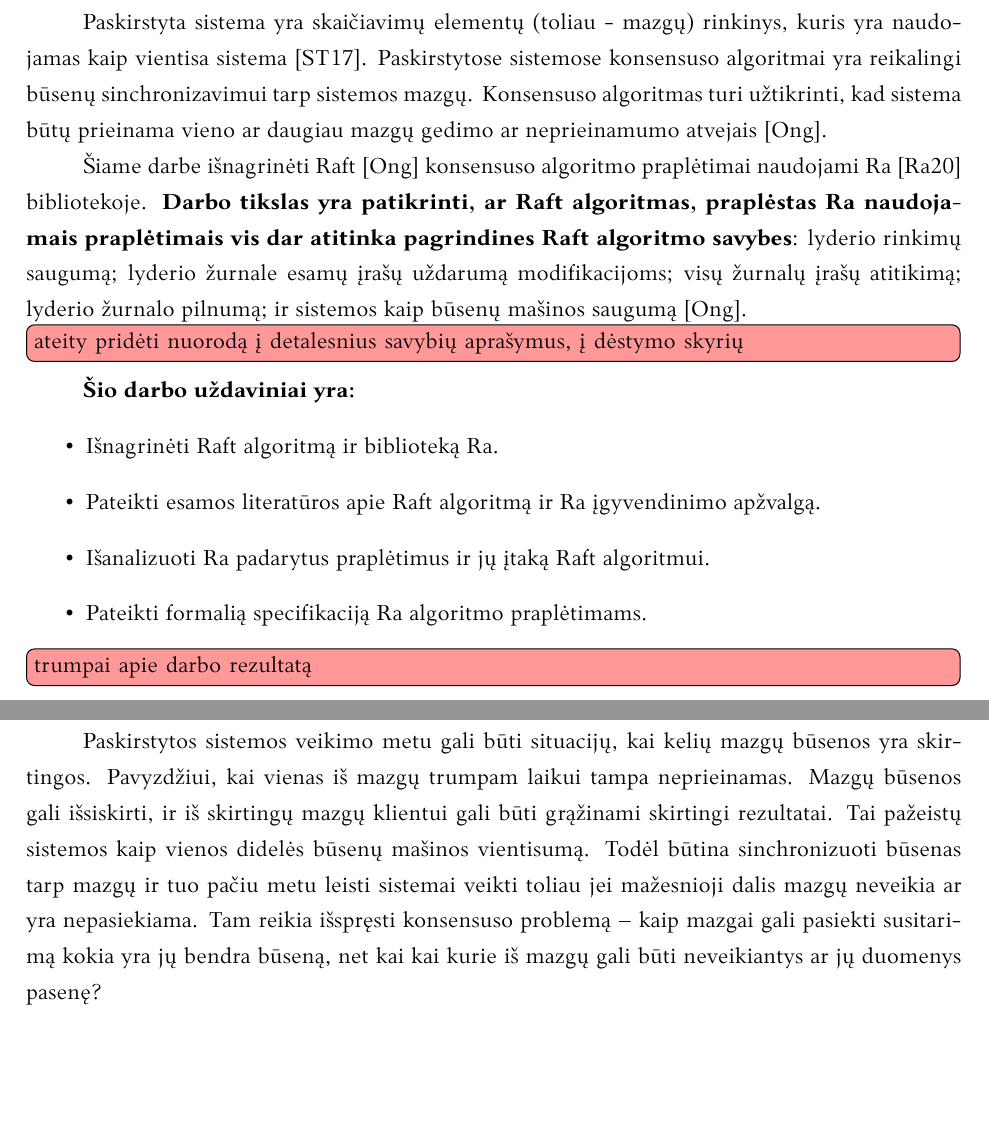
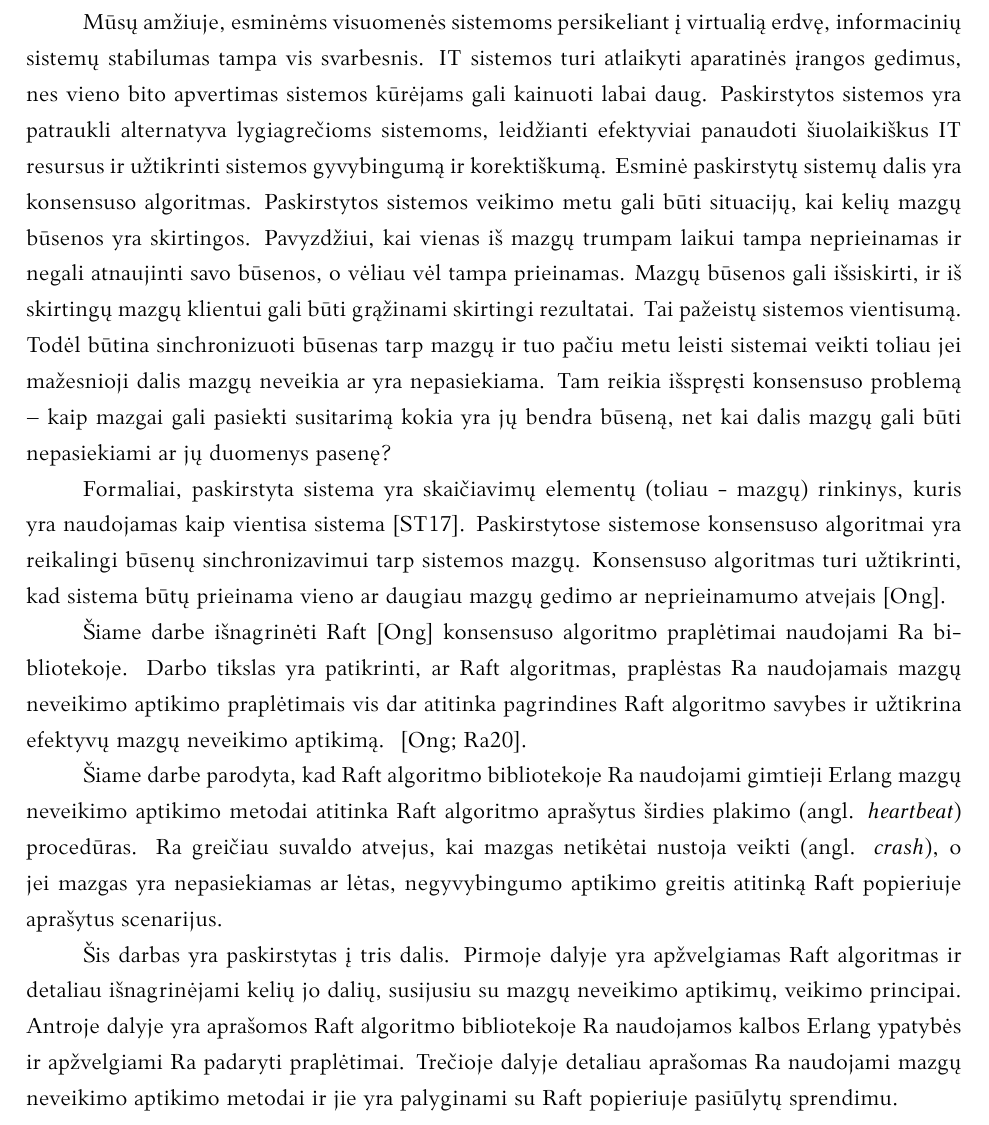
Before and after one commit to EdvardasDlugauskas/Coursework-2020, a LaTeX document (kursinis.tex): two parts of pages 4 and 5 of 13 before the commit and part of page 4 of 12 after it, the two joined at a grey line, cut at the place of the change, the shorter picture padded with empty space. Compiled offline with XeLaTeX; a missing font is replaced by an installed copy or a similar font.

Commit message:
Updates from Overleaf

```diff
--- a/kursinis.tex
+++ b/kursinis.tex
@@ -46,43 +46,22 @@
 \tableofcontents
 
 \sectionnonum{Įvadas}
-%Įvade apibūdinamas darbo tikslas, temos aktualumas ir siekiami rezultatai.
-%Darbo įvadas neturi būti dėstymo santrauka. Įvado apimtis 1–2 puslapiai.
 
-Paskirstyta sistema yra skaičiavimų elementų (toliau - mazgų) rinkinys, kuris yra naudojamas kaip vientisa sistema~\cite{steen_distributed_2017}. Paskirstytose sistemose konsensuso algoritmai yra reikalingi būsenų sinchronizavimui tarp sistemos mazgų. Konsensuso algoritmas turi užtikrinti, kad sistema būtų prieinama vieno ar daugiau mazgų gedimo ar neprieinamumo atvejais~\cite{ongaro_consensus}.
+Mūsų amžiuje, esminėms visuomenės sistemoms persikeliant į virtualią erdvę, informacinių sistemų stabilumas tampa vis svarbesnis. IT sistemos turi atlaikyti aparatinės įrangos gedimus, nes vieno bito apvertimas sistemos kūrėjams gali kainuoti labai daug. Paskirstytos sistemos yra patraukli alternatyva lygiagrečioms sistemoms, leidžianti efektyviai panaudoti šiuolaikiškus IT resursus ir užtikrinti sistemos gyvybingumą ir korektiškumą. Esminė paskirstytų sistemų dalis yra konsensuso algoritmas. Paskirstytos sistemos veikimo metu gali būti situacijų, kai kelių mazgų būsenos yra skirtingos. Pavyzdžiui, kai vienas iš mazgų trumpam laikui tampa neprieinamas ir negali atnaujinti savo būsenos, o vėliau vėl tampa prieinamas. Mazgų būsenos gali išsiskirti, ir iš skirtingų mazgų klientui gali būti grąžinami skirtingi rezultatai. Tai pažeistų sistemos vientisumą. Todėl būtina sinchronizuoti būsenas tarp mazgų ir tuo pačiu metu leisti sistemai veikti toliau jei mažesnioji dalis mazgų neveikia ar yra nepasiekiama. Tam reikia išspręsti konsensuso problemą -- kaip mazgai gali pasiekti susitarimą kokia yra jų bendra būseną, net kai dalis mazgų gali būti nepasiekiami ar jų duomenys pasenę?
 
-Šiame darbe išnagrinėti Raft~\cite{ongaro_consensus} konsensuso algoritmo praplėtimai naudojami Ra~\cite{rabbitmqra} bibliotekoje. \textbf{Darbo tikslas yra patikrinti, ar Raft algoritmas, praplėstas Ra naudojamais praplėtimais vis dar atitinka pagrindines Raft algoritmo savybes}: lyderio rinkimų saugumą; lyderio žurnale esamų įrašų uždarumą modifikacijoms; visų žurnalų įrašų atitikimą; lyderio žurnalo pilnumą; ir sistemos kaip būsenų mašinos saugumą~\cite{ongaro_consensus}. \TD{ateity pridėti nuorodą į detalesnius savybių aprašymus, į dėstymo skyrių}
+Formaliai, paskirstyta sistema yra skaičiavimų elementų (toliau - mazgų) rinkinys, kuris yra naudojamas kaip vientisa sistema~\cite{steen_distributed_2017}. Paskirstytose sistemose konsensuso algoritmai yra reikalingi būsenų sinchronizavimui tarp sistemos mazgų. Konsensuso algoritmas turi užtikrinti, kad sistema būtų prieinama vieno ar daugiau mazgų gedimo ar neprieinamumo atvejais~\cite{ongaro_consensus}.
 
-\textbf{Šio darbo uždaviniai yra:}
-\begin{itemize}
-    \item Išnagrinėti Raft algoritmą ir biblioteką Ra.
-    \item Pateikti esamos literatūros apie Raft algoritmą ir Ra įgyvendinimo apžvalgą.
-    \item Išanalizuoti Ra padarytus praplėtimus ir jų įtaką Raft algoritmui.
-    \item Pateikti formalią specifikaciją Ra algoritmo praplėtimams.
-\end{itemize}
+Šiame darbe išnagrinėti Raft~\cite{ongaro_consensus} konsensuso algoritmo praplėtimai naudojami Ra bibliotekoje. Darbo tikslas yra patikrinti, ar Raft algoritmas, praplėstas Ra naudojamais mazgų neveikimo aptikimo praplėtimais vis dar atitinka pagrindines Raft algoritmo savybes ir užtikrina efektyvų mazgų neveikimo aptikimą. ~\cite{ongaro_consensus, rabbitmqra}.
 
-\TD{trumpai apie darbo rezultatą}
+Šiame darbe parodyta, kad Raft algoritmo bibliotekoje Ra naudojami gimtieji Erlang mazgų neveikimo aptikimo metodai atitinka Raft algoritmo aprašytus širdies plakimo (angl. \textit{heartbeat}) procedūras. Ra greičiau suvaldo atvejus, kai mazgas netikėtai nustoja veikti (angl. \textit{crash}), o jei mazgas yra nepasiekiamas ar lėtas, negyvybingumo aptikimo greitis atitinką Raft popieriuje aprašytus scenarijus.
 
-%Medžiagos darbo tema dėstymo skyriuose pateikiamos nagrinėjamos temos detalės:
-%pradinė medžiaga, jos analizės ir apdorojimo metodai, sprendimų įgyvendinimas,
-%gautų rezultatų apibendrinimas. Šios dalies turinys labai priklauso nuo darbo
-%temos. Skyriai gali turėti poskyrius ir smulkesnes sudėtines dalis, kaip
-%punktus ir papunkčius.
-%
-%Medžiaga turi būti dėstoma aiškiai, pateikiant argumentus. Tekstas dėstomas
-%trečiuoju asmeniu, t.y. \enquote{rašoma} ne „aš manau“, bet „autorius mano“, „autoriaus
-%nuomone“. Reikėtų vengti informacijos nesuteikiančių frazių, pvz., „...kaip jau
-%buvo minėta...“, „...kaip visiems žinoma...“ ir pan., vengti grožinės literatūros
-%ar publicistinio stiliaus, gausių metaforų ar panašių meninės išraiškos
-%priemonių.
+Šis darbas yra paskirstytas į tris dalis. Pirmoje dalyje yra apžvelgiamas Raft algoritmas ir detaliau išnagrinėjami kelių jo dalių, susijusiu su mazgų neveikimo aptikimų, veikimo principai. Antroje dalyje yra aprašomos Raft algoritmo bibliotekoje Ra naudojamos kalbos Erlang ypatybės ir apžvelgiami Ra padaryti praplėtimai. Trečioje dalyje detaliau aprašomas Ra naudojami mazgų neveikimo aptikimo metodai ir jie yra palyginami su Raft popieriuje pasiūlytų sprendimu.
 
 \section{Raft algoritmo apžvalga}
 
 Raft yra grupė algoritmų naudojamų konsensusui pasiekti paskirstytoje sistemoje. Raft korektiškumas yra įrodytas formalia TLA$^+$ specifikacija~\cite{ongaro_consensus} ir naudojimu industrijoje -- Raft naudojamas etcd\footnote{https://etcd.io/}, Consul\footnote{https://www.consul.io/docs/internals/consensus.html} ir CockroachDB\footnote{https://www.cockroachlabs.com/docs/stable/architecture/replication-layer.html} projektuose.
 
 Raft algoritmo kontekste sistema yra būsenų mašina, kuri priima iš klientų komandų įrašus. Kiekvienas įrašas yra komandos, norimos įvykdyti sistemai, aprašymas. Įvykdant komandą, sistema pakeičia savo vidinę būseną ir grąžina klientui rezultatą -- savo atnaujintą būseną ar jos dalį. Atitinkamai, paskirstyta sistema susideda iš mazgų, kurie irgi yra būsenų mašinos, turinčios savo įrašų žurnalus ir vidines būsenas. Toks paskirstytos sistemos išdėstymas leidžia pasiekti aukštą gedimų toleravimo ir greičio lygį~\cite{ongaro_consensus, steen_distributed_2017}.
-
-Paskirstytos sistemos veikimo metu gali būti situacijų, kai kelių mazgų būsenos yra skirtingos. Pavyzdžiui, kai vienas iš mazgų trumpam laikui tampa neprieinamas. Mazgų būsenos gali išsiskirti, ir iš skirtingų mazgų klientui gali būti grąžinami skirtingi rezultatai. Tai pažeistų sistemos kaip vienos didelės būsenų mašinos vientisumą. Todėl būtina sinchronizuoti būsenas tarp mazgų ir tuo pačiu metu leisti sistemai veikti toliau jei mažesnioji dalis mazgų neveikia ar yra nepasiekiama. Tam reikia išspręsti konsensuso problemą -- kaip mazgai gali pasiekti susitarimą kokia yra jų bendra būseną, net kai kai kurie iš mazgų gali būti neveikiantys ar jų duomenys pasenę?
 
 Raft algoritmas buvo sukurtas kaip lengviau suprantama alternatyva tuo metu labiausiai paplitusiam Paksos\footnote{http://lamport.azurewebsites.net/pubs/paxos-simple.pdf} konsensuso algoritmui~\cite{ongaro_consensus, diego_designing_2016}. Raft autoriai, atlikus vartotojų tyrimą, parodė, kad Raft algoritmas yra lengviau suprantamas negu Paksos, iš ko seka mažesni įgyvendinimo kaštai, mažesnis galimų klaidų skaičius ir paprastesnis bazinio algoritmo praplėtimas~\cite{ongaro_consensus}. Raft leidžia užtikrinti sistemos gyvumą ir saugumą kol veikia daugiau negu pusė paskirstytos sistemos mazgų. Raft algoritmas remiasi lyderio išrinkimu -- vienas iš mazgų tampa lyderiu ir yra laikoma kad lyderio žurnalas yra tiesos šaltinis. Visos klientų užklausos yra siunčiamos lyderiui, kuris persiunčia įrašus kitiems mazgams (sekėjams). Kai dauguma mazgų turi informaciją apie naują įrašą, mazgai užfiksuoja įrašą savo žurnale ir įvykdo įraše nurodytą komandą. Jei nustoja veikti sekėjas, sistema tęsia darbą, kol yra veikiančių mazgų dauguma. Nustojus veikti lyderiui, nesulaukę lyderio gyvumo patvirtinimo, kiekvienas mazgas po atsitiktinio dydžio laiko pradeda rinkimus. Išsirinkus naują lyderį sistemą gali tęsti darbą~\cite{ongaro_consensus}.
 
```
Also changed, not shown: kursinis.tex (14 more changed lines).
